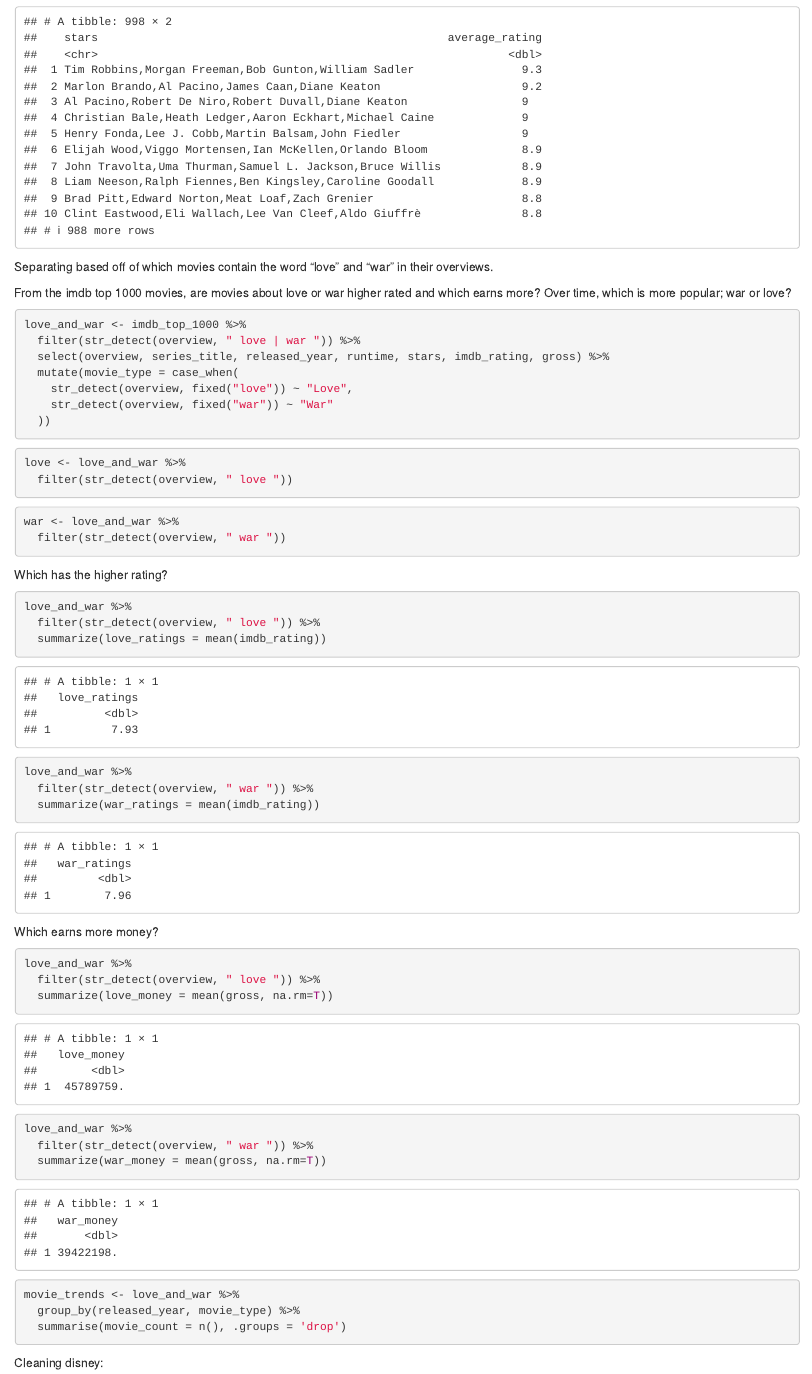
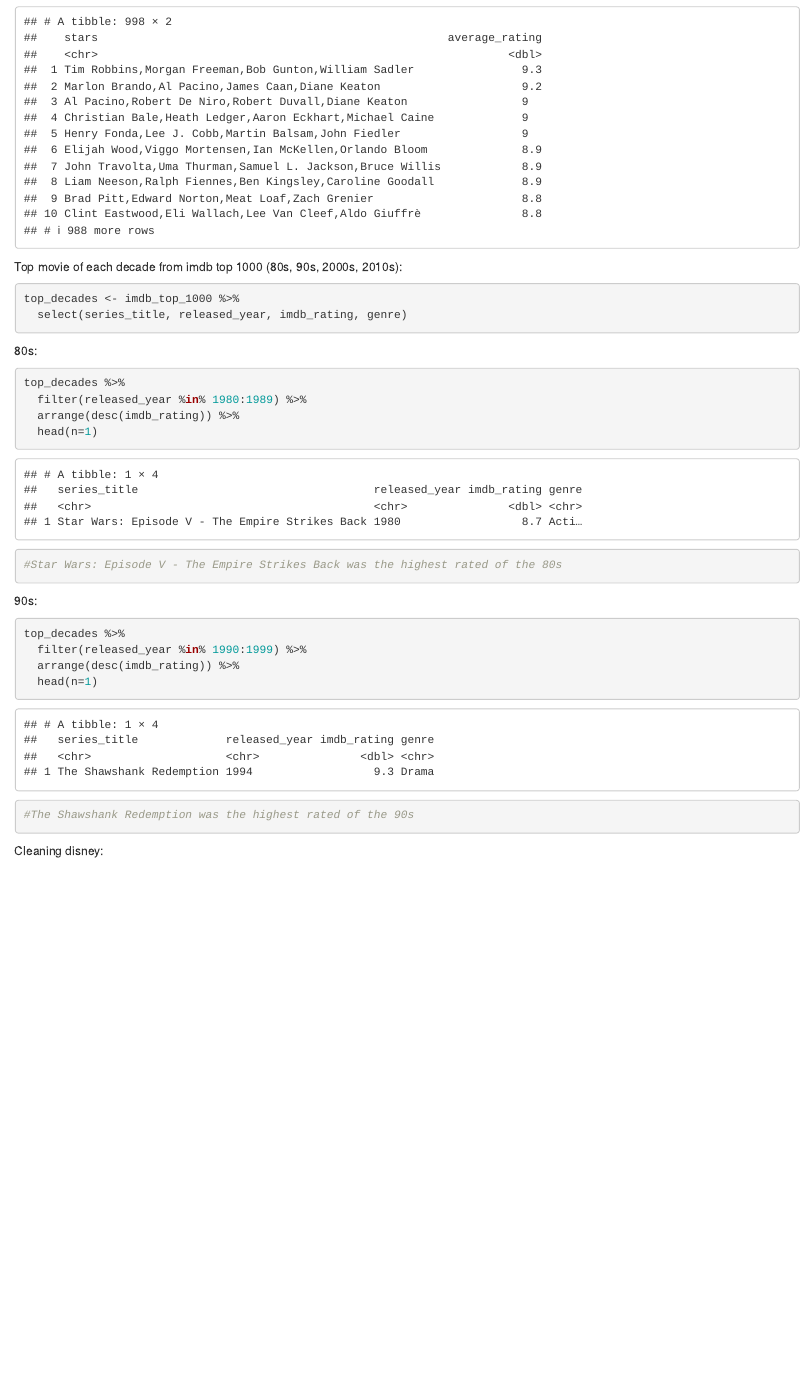
Before and after one commit to lsmustafa/BIS15W2025_group3, an R Markdown document (ProjectMovies.Rmd): the page in a window 1100 px wide, from 9850 px down. Rendered offline with R 4.5, knitr and Pandoc, with nearby package versions; column names are cleaned by a stand-in for the janitor package.

Commit message:
project update

````diff
--- a/ProjectMovies.Rmd
+++ b/ProjectMovies.Rmd
@@ -225,59 +225,36 @@ imdb_top_1000 %>%
   arrange(-average_rating)
 ```
 
-Separating based off of which movies contain the word "love" and "war" in their overviews.
 
-From the imdb top 1000 movies, are movies about love or war higher rated and which earns more? Over time, which is more popular; war or love?
+Top movie of each decade from imdb top 1000 (80s, 90s, 2000s, 2010s):
 ```{r}
-love_and_war <- imdb_top_1000 %>%
-  filter(str_detect(overview, " love | war ")) %>%
-  select(overview, series_title, released_year, runtime, stars, imdb_rating, gross) %>%
-  mutate(movie_type = case_when(
-    str_detect(overview, fixed("love")) ~ "Love",
-    str_detect(overview, fixed("war")) ~ "War"
-  ))
+top_decades <- imdb_top_1000 %>%
+  select(series_title, released_year, imdb_rating, genre)
 ```
 
+80s:
 ```{r}
-love <- love_and_war %>%
-  filter(str_detect(overview, " love "))
+top_decades %>%
+  filter(released_year %in% 1980:1989) %>%
+  arrange(desc(imdb_rating)) %>%
+  head(n=1)
+
+#Star Wars: Episode V - The Empire Strikes Back was the highest rated of the 80s
 ```
 
+90s:
+
 ```{r}
-war <- love_and_war %>%
-  filter(str_detect(overview, " war "))
+top_decades %>%
+  filter(released_year %in% 1990:1999) %>%
+  arrange(desc(imdb_rating)) %>%
+  head(n=1)
+
+#The Shawshank Redemption was the highest rated of the 90s
 ```
 
 
-Which has the higher rating?
-```{r}
-love_and_war %>%
-  filter(str_detect(overview, " love ")) %>%
-  summarize(love_ratings = mean(imdb_rating))
-```
 
-```{r}
-love_and_war %>%
-  filter(str_detect(overview, " war ")) %>%
-  summarize(war_ratings = mean(imdb_rating))
-```
-
-Which earns more money?
-```{r}
-love_and_war %>%
-  filter(str_detect(overview, " love ")) %>%
-  summarize(love_money = mean(gross, na.rm=T))
-```
-```{r}
-love_and_war %>%
-  filter(str_detect(overview, " war ")) %>%
-  summarize(war_money = mean(gross, na.rm=T))
-```
-```{r}
-movie_trends <- love_and_war %>%
-  group_by(released_year, movie_type) %>%
-  summarise(movie_count = n(), .groups = 'drop')
-```
 
 
 
````
